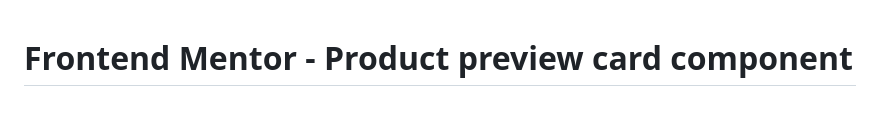
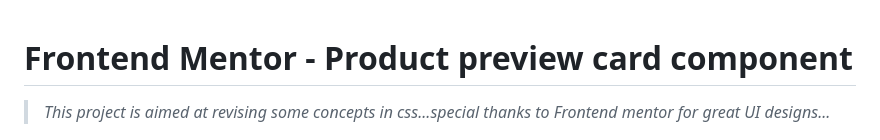
Before and after one commit to DAEM007/product-preview-revision, a Markdown page: README.md, the part around the change. GitHub-like rendering; blank space fills up the shorter version.

```diff
--- a/README.md
+++ b/README.md
@@ -1,4 +1,6 @@
 # Frontend Mentor - Product preview card component
+
+> *This project is aimed at revising some concepts in css...special thanks to Frontend mentor for great UI designs...*
 
 ![Design preview for the Product preview card component coding challenge](./design/desktop-preview.jpg)
 
```
